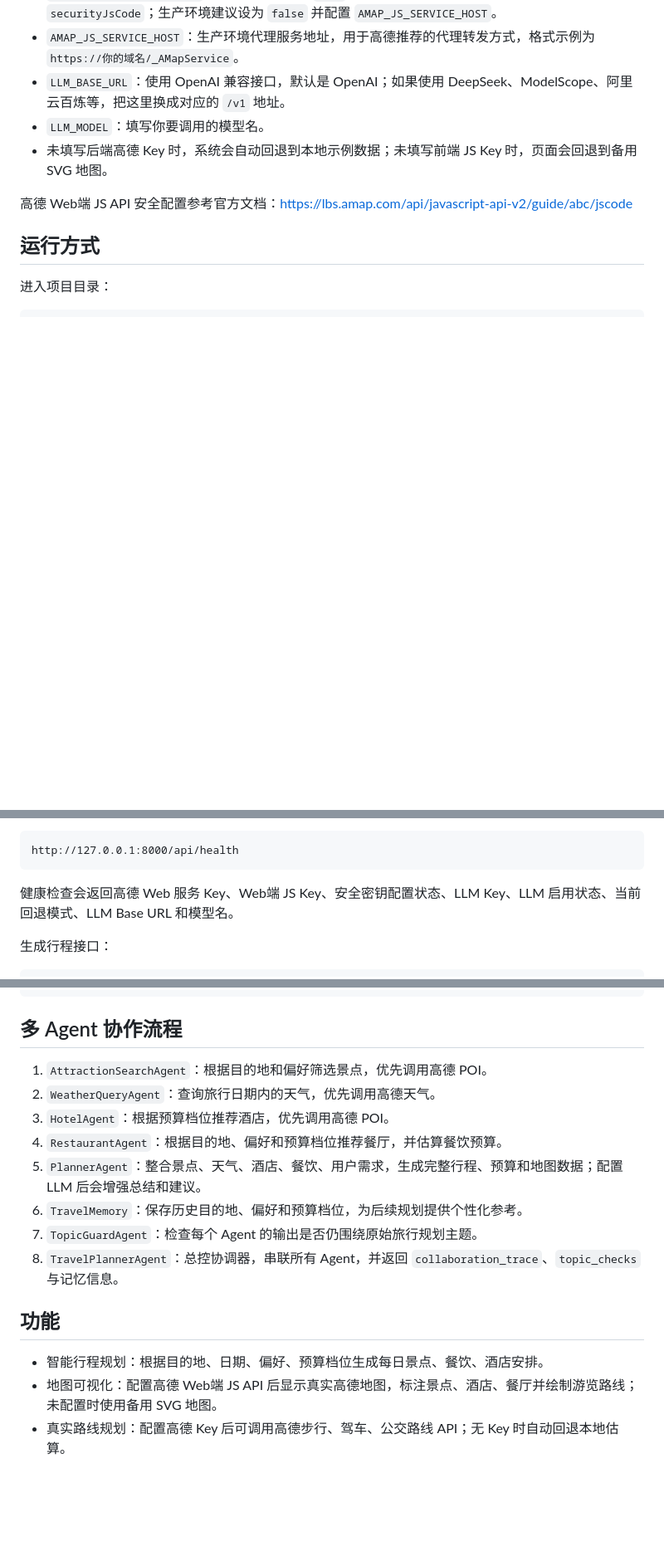
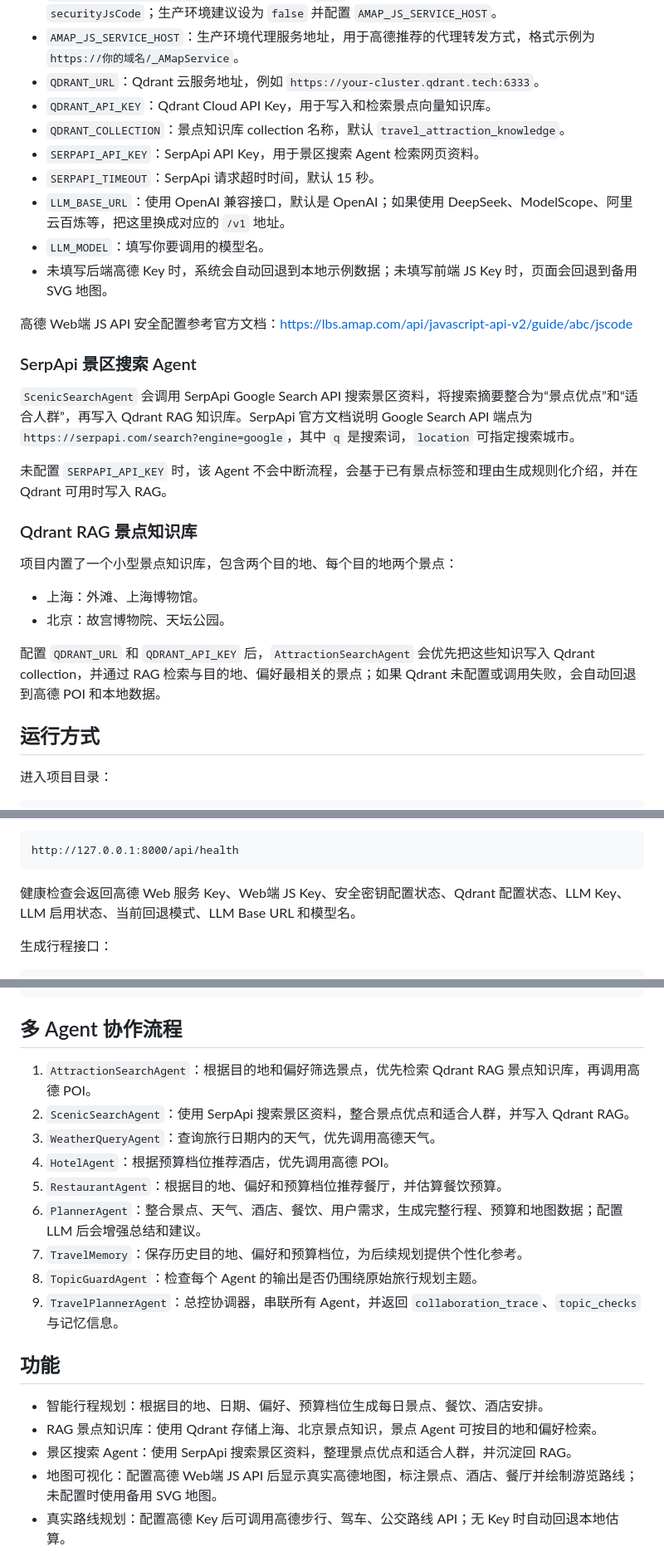
Before and after one commit to Villaious/travel-plan-agent, a Markdown page: README.md, 3 parts joined by grey strips. Shown at 83% size. Rendered like a GitHub page; blank space fills up the shorter version.

````diff
--- a/README.md
+++ b/README.md
@@ -74,11 +99,31 @@ TRAVEL_AGENT_USE_LLM=true
 - `AMAP_JS_SECURITY_CODE`：高德 Web端 JS API 的安全密钥。高德说明中提到，2021-12-02 之后创建的 Key 需要配合安全密钥使用。
 - `AMAP_JS_EXPOSE_SECURITY`：开发演示可设为 `true`，前端会按高德“明文设置”方式使用 `securityJsCode`；生产环境建议设为 `false` 并配置 `AMAP_JS_SERVICE_HOST`。
 - `AMAP_JS_SERVICE_HOST`：生产环境代理服务地址，用于高德推荐的代理转发方式，格式示例为 `https://你的域名/_AMapService`。
+- `QDRANT_URL`：Qdrant 云服务地址，例如 `https://your-cluster.qdrant.tech:6333`。
+- `QDRANT_API_KEY`：Qdrant Cloud API Key，用于写入和检索景点向量知识库。
+- `QDRANT_COLLECTION`：景点知识库 collection 名称，默认 `travel_attraction_knowledge`。
+- `SERPAPI_API_KEY`：SerpApi API Key，用于景区搜索 Agent 检索网页资料。
+- `SERPAPI_TIMEOUT`：SerpApi 请求超时时间，默认 15 秒。
 - `LLM_BASE_URL`：使用 OpenAI 兼容接口，默认是 OpenAI；如果使用 DeepSeek、ModelScope、阿里云百炼等，把这里换成对应的 `/v1` 地址。
 - `LLM_MODEL`：填写你要调用的模型名。
 - 未填写后端高德 Key 时，系统会自动回退到本地示例数据；未填写前端 JS Key 时，页面会回退到备用 SVG 地图。
 
 高德 Web端 JS API 安全配置参考官方文档：https://lbs.amap.com/api/javascript-api-v2/guide/abc/jscode
+
+### SerpApi 景区搜索 Agent
+
+`ScenicSearchAgent` 会调用 SerpApi Google Search API 搜索景区资料，将搜索摘要整合为“景点优点”和“适合人群”，再写入 Qdrant RAG 知识库。SerpApi 官方文档说明 Google Search API 端点为 `https://serpapi.com/search?engine=google`，其中 `q` 是搜索词，`location` 可指定搜索城市。
+
+未配置 `SERPAPI_API_KEY` 时，该 Agent 不会中断流程，会基于已有景点标签和理由生成规则化介绍，并在 Qdrant 可用时写入 RAG。
+
+### Qdrant RAG 景点知识库
+
+项目内置了一个小型景点知识库，包含两个目的地、每个目的地两个景点：
+
+- 上海：外滩、上海博物馆。
+- 北京：故宫博物院、天坛公园。
+
+配置 `QDRANT_URL` 和 `QDRANT_API_KEY` 后，`AttractionSearchAgent` 会优先把这些知识写入 Qdrant collection，并通过 RAG 检索与目的地、偏好最相关的景点；如果 Qdrant 未配置或调用失败，会自动回退到高德 POI 和本地数据。
 
 ## 运行方式
 
@@ -118,7 +163,7 @@ http://127.0.0.1:8000/docs
 http://127.0.0.1:8000/api/health
 ```
 
-健康检查会返回高德 Web 服务 Key、Web端 JS Key、安全密钥配置状态、LLM Key、LLM 启用状态、当前回退模式、LLM Base URL 和模型名。
+健康检查会返回高德 Web 服务 Key、Web端 JS Key、安全密钥配置状态、Qdrant 配置状态、LLM Key、LLM 启用状态、当前回退模式、LLM Base URL 和模型名。
 
 生成行程接口：
 
@@ -190,18 +235,21 @@ python -m pytest -q
 
 ## 多 Agent 协作流程
 
-1. `AttractionSearchAgent`：根据目的地和偏好筛选景点，优先调用高德 POI。
-2. `WeatherQueryAgent`：查询旅行日期内的天气，优先调用高德天气。
-3. `HotelAgent`：根据预算档位推荐酒店，优先调用高德 POI。
-4. `RestaurantAgent`：根据目的地、偏好和预算档位推荐餐厅，并估算餐饮预算。
-5. `PlannerAgent`：整合景点、天气、酒店、餐饮、用户需求，生成完整行程、预算和地图数据；配置 LLM 后会增强总结和建议。
-6. `TravelMemory`：保存历史目的地、偏好和预算档位，为后续规划提供个性化参考。
-7. `TopicGuardAgent`：检查每个 Agent 的输出是否仍围绕原始旅行规划主题。
-8. `TravelPlannerAgent`：总控协调器，串联所有 Agent，并返回 `collaboration_trace`、`topic_checks` 与记忆信息。
+1. `AttractionSearchAgent`：根据目的地和偏好筛选景点，优先检索 Qdrant RAG 景点知识库，再调用高德 POI。
+2. `ScenicSearchAgent`：使用 SerpApi 搜索景区资料，整合景点优点和适合人群，并写入 Qdrant RAG。
+3. `WeatherQueryAgent`：查询旅行日期内的天气，优先调用高德天气。
+4. `HotelAgent`：根据预算档位推荐酒店，优先调用高德 POI。
+5. `RestaurantAgent`：根据目的地、偏好和预算档位推荐餐厅，并估算餐饮预算。
+6. `PlannerAgent`：整合景点、天气、酒店、餐饮、用户需求，生成完整行程、预算和地图数据；配置 LLM 后会增强总结和建议。
+7. `TravelMemory`：保存历史目的地、偏好和预算档位，为后续规划提供个性化参考。
+8. `TopicGuardAgent`：检查每个 Agent 的输出是否仍围绕原始旅行规划主题。
+9. `TravelPlannerAgent`：总控协调器，串联所有 Agent，并返回 `collaboration_trace`、`topic_checks` 与记忆信息。
 
 ## 功能
 
 - 智能行程规划：根据目的地、日期、偏好、预算档位生成每日景点、餐饮、酒店安排。
+- RAG 景点知识库：使用 Qdrant 存储上海、北京景点知识，景点 Agent 可按目的地和偏好检索。
+- 景区搜索 Agent：使用 SerpApi 搜索景区资料，整理景点优点和适合人群，并沉淀回 RAG。
 - 地图可视化：配置高德 Web端 JS API 后显示真实高德地图，标注景点、酒店、餐厅并绘制游览路线；未配置时使用备用 SVG 地图。
 - 真实路线规划：配置高德 Key 后可调用高德步行、驾车、公交路线 API；无 Key 时自动回退本地估算。
 - 预算明细：自动统计门票、酒店、餐饮、交通费用和总价。
````
Also changed, not shown: other parts of README.md (+25 -0 lines), docs/assets/agent-run.png (added), docs/assets/runtime-screenshot.png, docs/assets/travel-plans.png (added), 12 other files.
